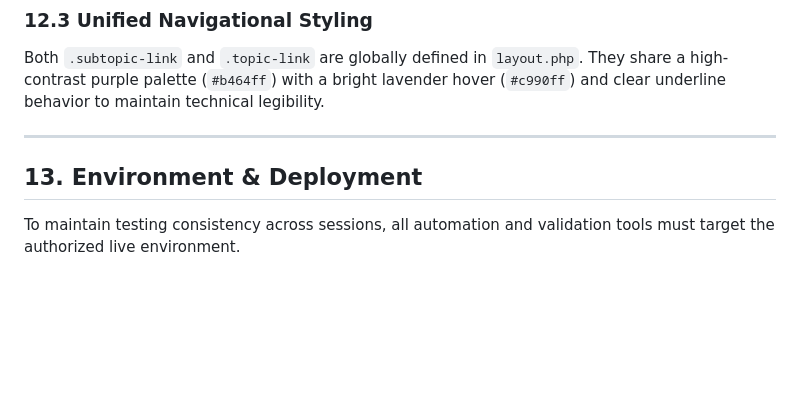
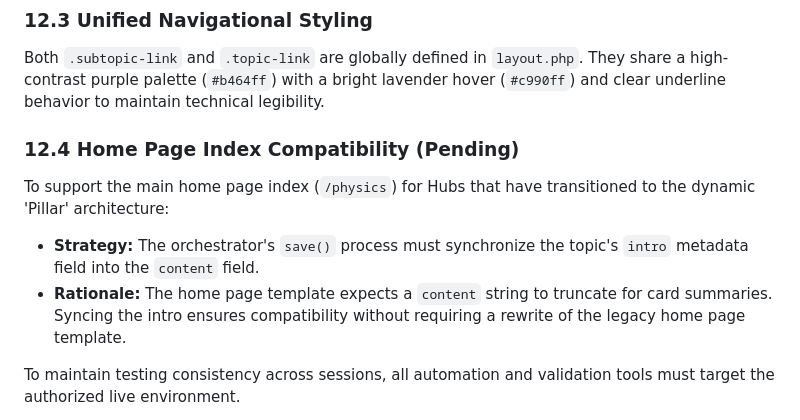
Before and after one commit to jholobetz/terra, a Markdown page: .gemini/GEMINI.md, the part around the change. Drawn GitHub-style; blank space fills up the shorter version.

Commit message:
Documentation: Added 'Intro-to-Content' sync strategy to GEMINI.md for future home-page hub summary support.

```diff
--- a/.gemini/GEMINI.md
+++ b/.gemini/GEMINI.md
@@ -180,9 +180,10 @@ Mathematical formulas in Hub cards are pre-rendered into static vector paths dur
 ### 12.3 Unified Navigational Styling
 Both `.subtopic-link` and `.topic-link` are globally defined in `layout.php`. They share a high-contrast purple palette (`#b464ff`) with a bright lavender hover (`#c990ff`) and clear underline behavior to maintain technical legibility.
 
----
-
-## 13. Environment & Deployment
+### 12.4 Home Page Index Compatibility (Pending)
+To support the main home page index (`/physics`) for Hubs that have transitioned to the dynamic 'Pillar' architecture:
+- **Strategy:** The orchestrator's `save()` process must synchronize the topic's `intro` metadata field into the `content` field.
+- **Rationale:** The home page template expects a `content` string to truncate for card summaries. Syncing the intro ensures compatibility without requiring a rewrite of the legacy home page template.
 
 To maintain testing consistency across sessions, all automation and validation tools must target the authorized live environment.
 
```
